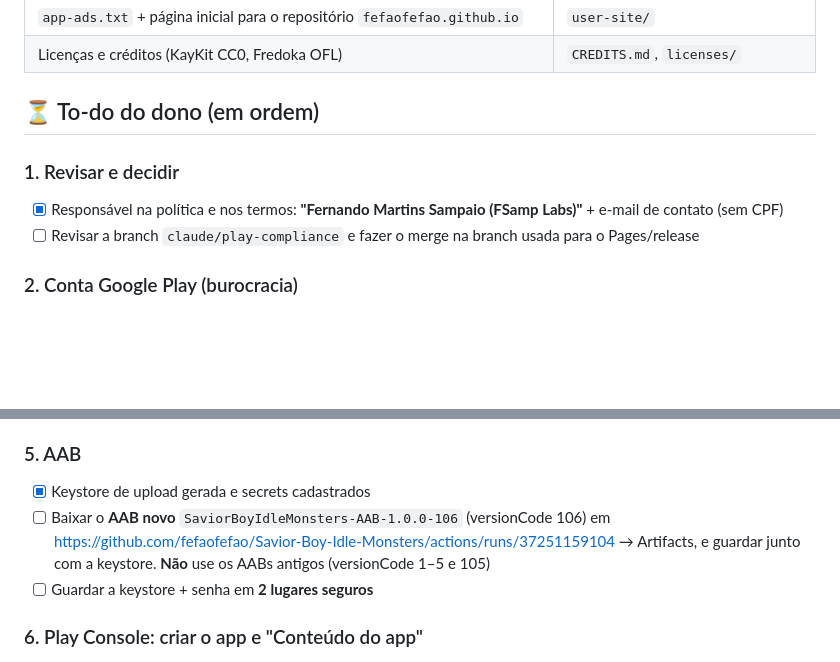
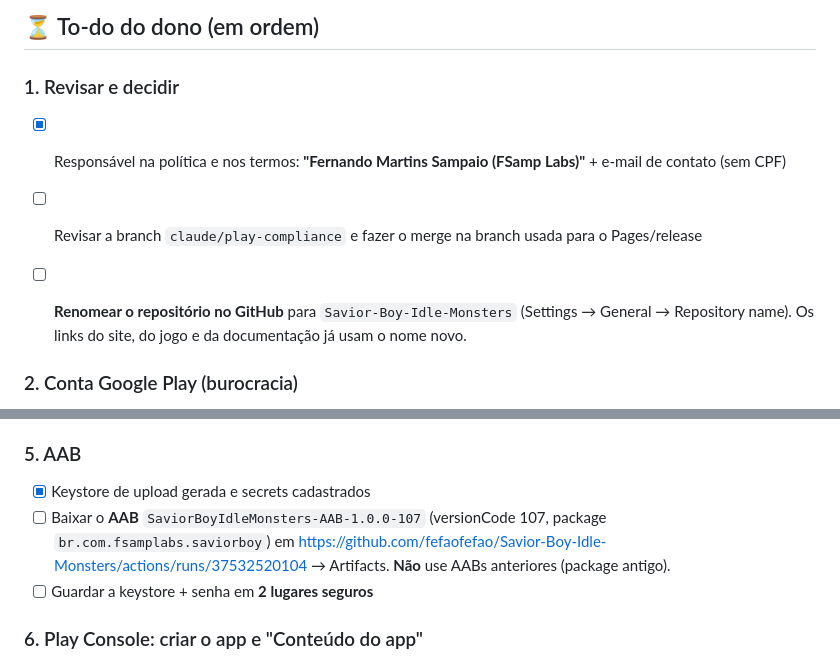
Before and after one commit to fefaofefao/King-Idle-Savior-Boy, a Markdown page: PUBLICAR.md, 2 parts joined by grey strips. Drawn GitHub-style; blank space fills up the shorter version.

Commit message:
Docs: AAB 1.0.0-107 com o nome e o package novos; renomear o repositório
Co-Authored-By: Claude Opus 5.5 <noreply@anthropic.com>
Claude-Session: https://claude.ai/code/session_012aY63uwYTjianAfBtvBgGx

```diff
--- a/PUBLICAR.md
+++ b/PUBLICAR.md
@@ -29,6 +29,8 @@ Resumo para levar o **Savior Boy: Idle Monsters** à Google Play. O passo a pass
 - [x] Responsável na política e nos termos: **"Fernando Martins Sampaio (FSamp Labs)"** + e-mail de contato (sem CPF)
 - [ ] Revisar a branch `claude/play-compliance` e fazer o merge na branch usada para o Pages/release
 
+- [ ] **Renomear o repositório no GitHub** para `Savior-Boy-Idle-Monsters` (Settings → General → Repository name). Os links do site, do jogo e da documentação já usam o nome novo.
+
 ### 2. Conta Google Play (burocracia)
 - [ ] Verificação de identidade da conta de desenvolvedor (documento + selfie) — *aguardando o Google*
 - [ ] Verificar o **telefone** e o **e-mail de contato** da conta
@@ -51,7 +53,7 @@ Resumo para levar o **Savior Boy: Idle Monsters** à Google Play. O passo a pass
 
 ### 5. AAB
 - [x] Keystore de upload gerada e secrets cadastrados
-- [ ] Baixar o **AAB novo** `SaviorBoyIdleMonsters-AAB-1.0.0-106` (versionCode 106) em https://github.com/fefaofefao/Savior-Boy-Idle-Monsters/actions/runs/37251159104 → Artifacts, e guardar junto com a keystore. **Não** use os AABs antigos (versionCode 1–5 e 105)
+- [ ] Baixar o **AAB** `SaviorBoyIdleMonsters-AAB-1.0.0-107` (versionCode 107, package `br.com.fsamplabs.saviorboy`) em https://github.com/fefaofefao/Savior-Boy-Idle-Monsters/actions/runs/37532520104 → Artifacts. **Não** use AABs anteriores (package antigo).
 - [ ] Guardar a keystore + senha em **2 lugares seguros**
 
 ### 6. Play Console: criar o app e "Conteúdo do app"
```
Also changed, not shown: CONFORMIDADE.md (+3 -3 lines).
